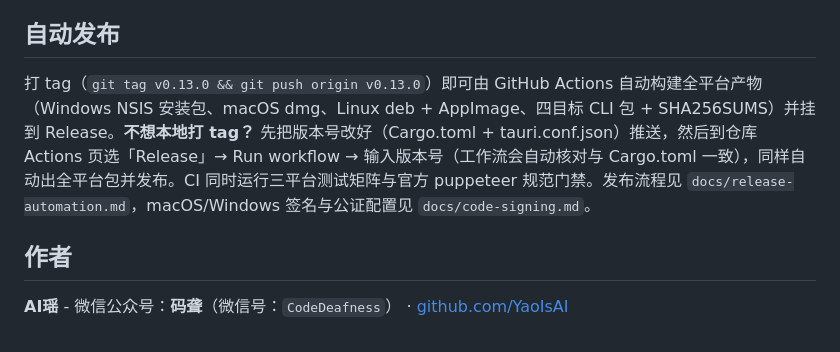
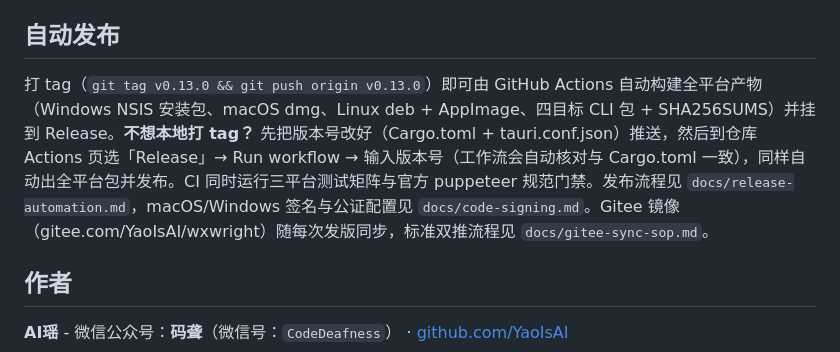
Before and after one commit to YaoIsAI/wxwright, a Markdown page: README.zh-CN.md, the part around the change. GitHub-like rendering.

```diff
--- a/README.zh-CN.md
+++ b/README.zh-CN.md
@@ -179,7 +179,7 @@ GUI 二进制同时响应 `wxwright-gui.exe mcp serve`，单独安装 GUI 也能
 
 ## 自动发布
 
-打 tag（`git tag v0.13.0 && git push origin v0.13.0`）即可由 GitHub Actions 自动构建全平台产物（Windows NSIS 安装包、macOS dmg、Linux deb + AppImage、四目标 CLI 包 + SHA256SUMS）并挂到 Release。**不想本地打 tag？** 先把版本号改好（Cargo.toml + tauri.conf.json）推送，然后到仓库 Actions 页选「Release」→ Run workflow → 输入版本号（工作流会自动核对与 Cargo.toml 一致），同样自动出全平台包并发布。CI 同时运行三平台测试矩阵与官方 puppeteer 规范门禁。发布流程见 `docs/release-automation.md`，macOS/Windows 签名与公证配置见 `docs/code-signing.md`。
+打 tag（`git tag v0.13.0 && git push origin v0.13.0`）即可由 GitHub Actions 自动构建全平台产物（Windows NSIS 安装包、macOS dmg、Linux deb + AppImage、四目标 CLI 包 + SHA256SUMS）并挂到 Release。**不想本地打 tag？** 先把版本号改好（Cargo.toml + tauri.conf.json）推送，然后到仓库 Actions 页选「Release」→ Run workflow → 输入版本号（工作流会自动核对与 Cargo.toml 一致），同样自动出全平台包并发布。CI 同时运行三平台测试矩阵与官方 puppeteer 规范门禁。发布流程见 `docs/release-automation.md`，macOS/Windows 签名与公证配置见 `docs/code-signing.md`。Gitee 镜像（gitee.com/YaoIsAI/wxwright）随每次发版同步，标准双推流程见 `docs/gitee-sync-sop.md`。
 
 ## 作者
 
```
Also changed, not shown: README.md (+1 -1 lines), docs/gitee-sync-sop.md (added, +87 -0 lines).
